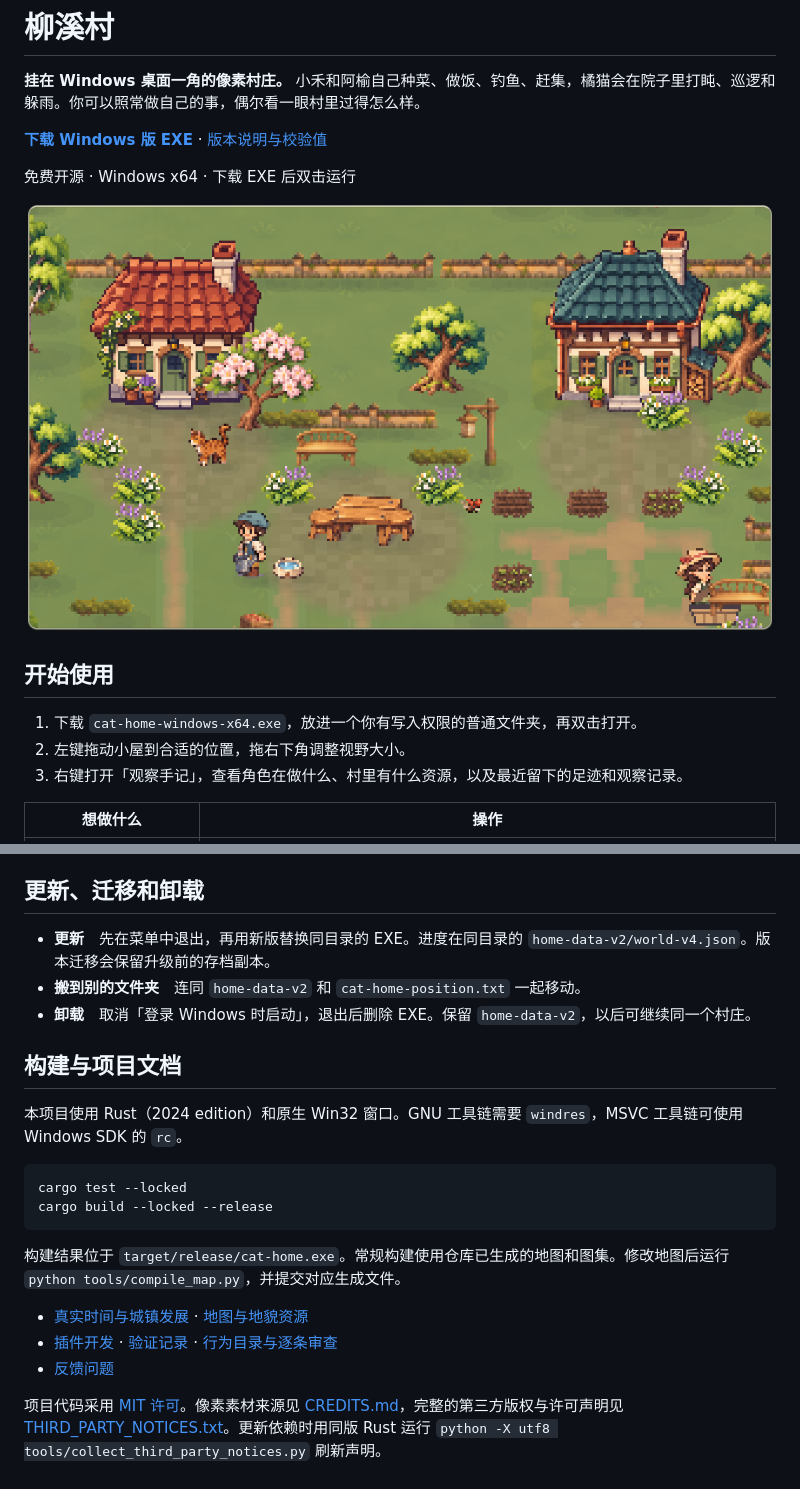
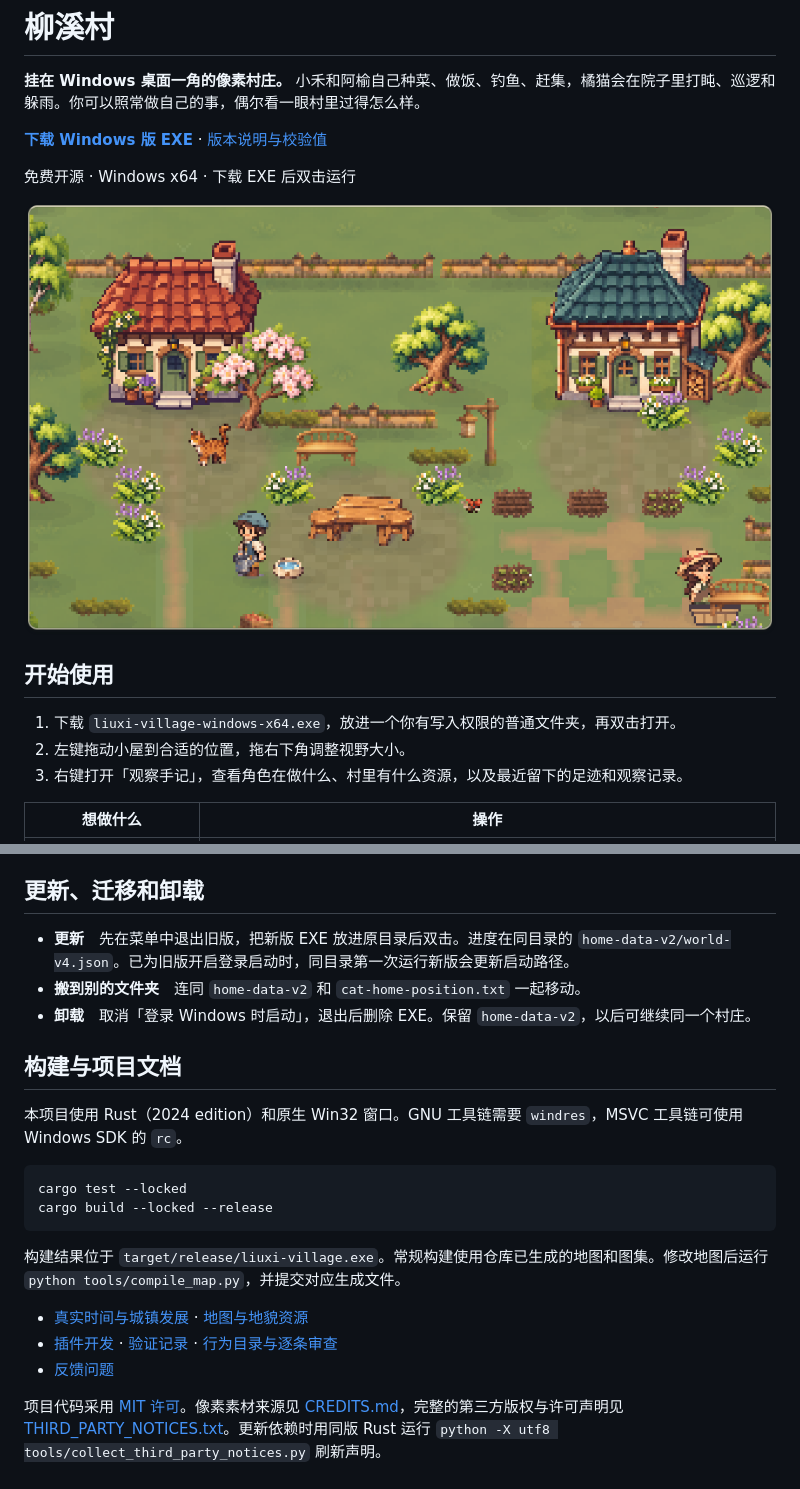
Before and after one commit to forguse/cat-home, a Markdown page: README.md, 2 parts joined by grey strips. GitHub-like rendering.

Commit message:
Publish Willow Village as liuxi-village

````diff
--- a/README.md
+++ b/README.md
@@ -6,11 +6,11 @@
 
 免费开源 · Windows x64 · 下载 EXE 后双击运行
 
-![小禾、阿榆与橘猫在柳溪村小院的实机画面](docs/media/cat-home-village.png)
+![小禾、阿榆与橘猫在柳溪村小院的实机画面](docs/media/liuxi-village.png)
 
 ## 开始使用
 
-1. 下载 `cat-home-windows-x64.exe`，放进一个你有写入权限的普通文件夹，再双击打开。
+1. 下载 `liuxi-village-windows-x64.exe`，放进一个你有写入权限的普通文件夹，再双击打开。
 2. 左键拖动小屋到合适的位置，拖右下角调整视野大小。
 3. 右键打开「观察手记」，查看角色在做什么、村里有什么资源，以及最近留下的足迹和观察记录。
 
@@ -32,7 +32,7 @@
 
 ## 更新、迁移和卸载
 
-- **更新**　先在菜单中退出，再用新版替换同目录的 EXE。进度在同目录的 `home-data-v2/world-v4.json`。版本迁移会保留升级前的存档副本。
+- **更新**　先在菜单中退出旧版，把新版 EXE 放进原目录后双击。进度在同目录的 `home-data-v2/world-v4.json`。已为旧版开启登录启动时，同目录第一次运行新版会更新启动路径。
 - **搬到别的文件夹**　连同 `home-data-v2` 和 `cat-home-position.txt` 一起移动。
 - **卸载**　取消「登录 Windows 时启动」，退出后删除 EXE。保留 `home-data-v2`，以后可继续同一个村庄。
 
@@ -45,7 +45,7 @@ cargo test --locked
 cargo build --locked --release
 ```
 
-构建结果位于 `target/release/cat-home.exe`。常规构建使用仓库已生成的地图和图集。修改地图后运行 `python tools/compile_map.py`，并提交对应生成文件。
+构建结果位于 `target/release/liuxi-village.exe`。常规构建使用仓库已生成的地图和图集。修改地图后运行 `python tools/compile_map.py`，并提交对应生成文件。
 
 - [真实时间与城镇发展](docs/REAL_TIME_TOWN.md) · [地图与地貌资源](docs/WORKING_LANDSCAPE.md)
 - [插件开发](docs/PLUGINS.md) · [验证记录](docs/VALIDATION.md) · [行为目录与逐条审查](docs/current-behavior-audit.tsv)
````
Also changed, not shown: other parts of README.md (+2 -2 lines), docs/RELEASE.md (+5 -4 lines), docs/media/liuxi-village.png (renamed from docs/media/cat-home-village.png), 9 other files.
